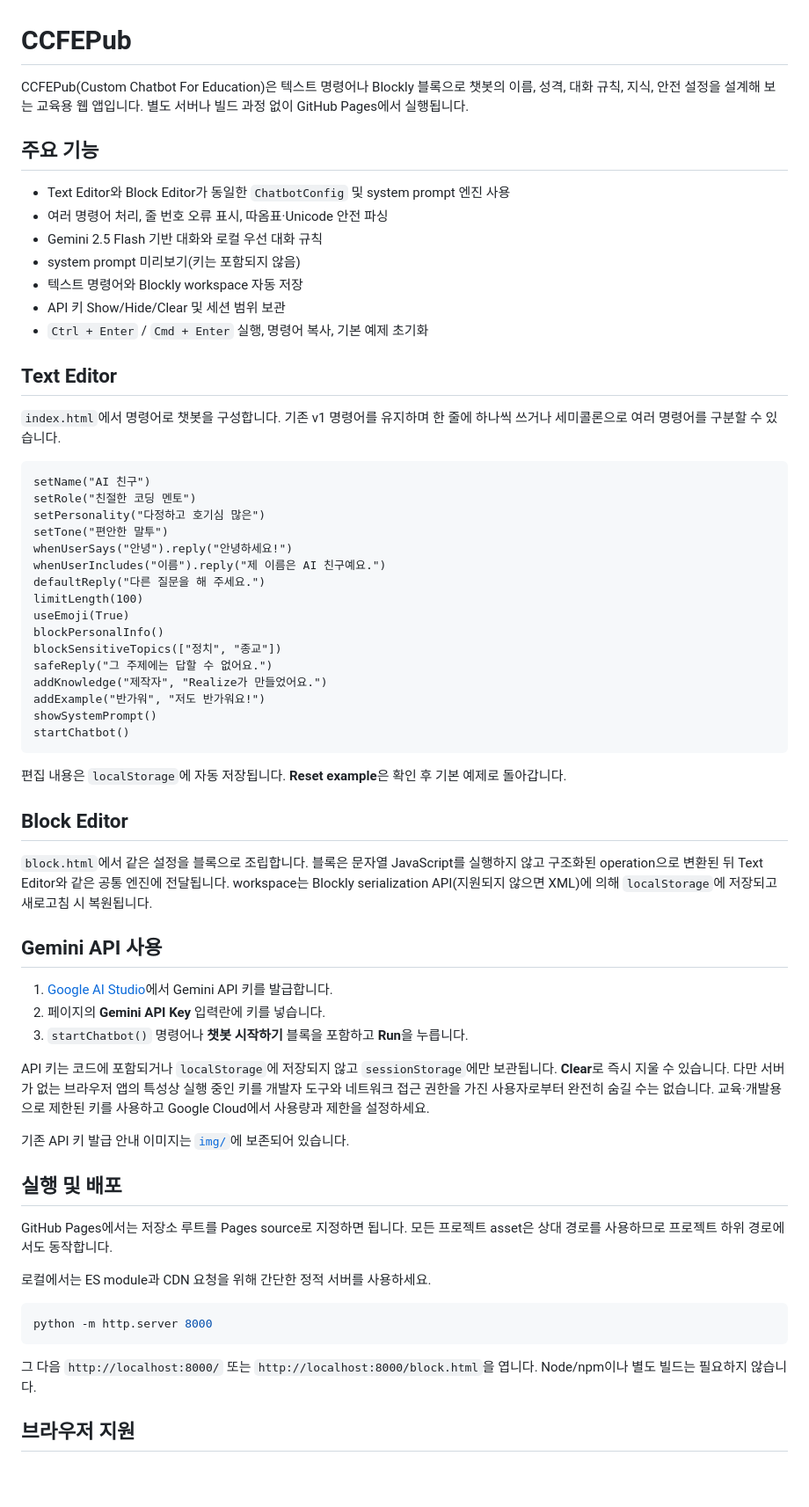
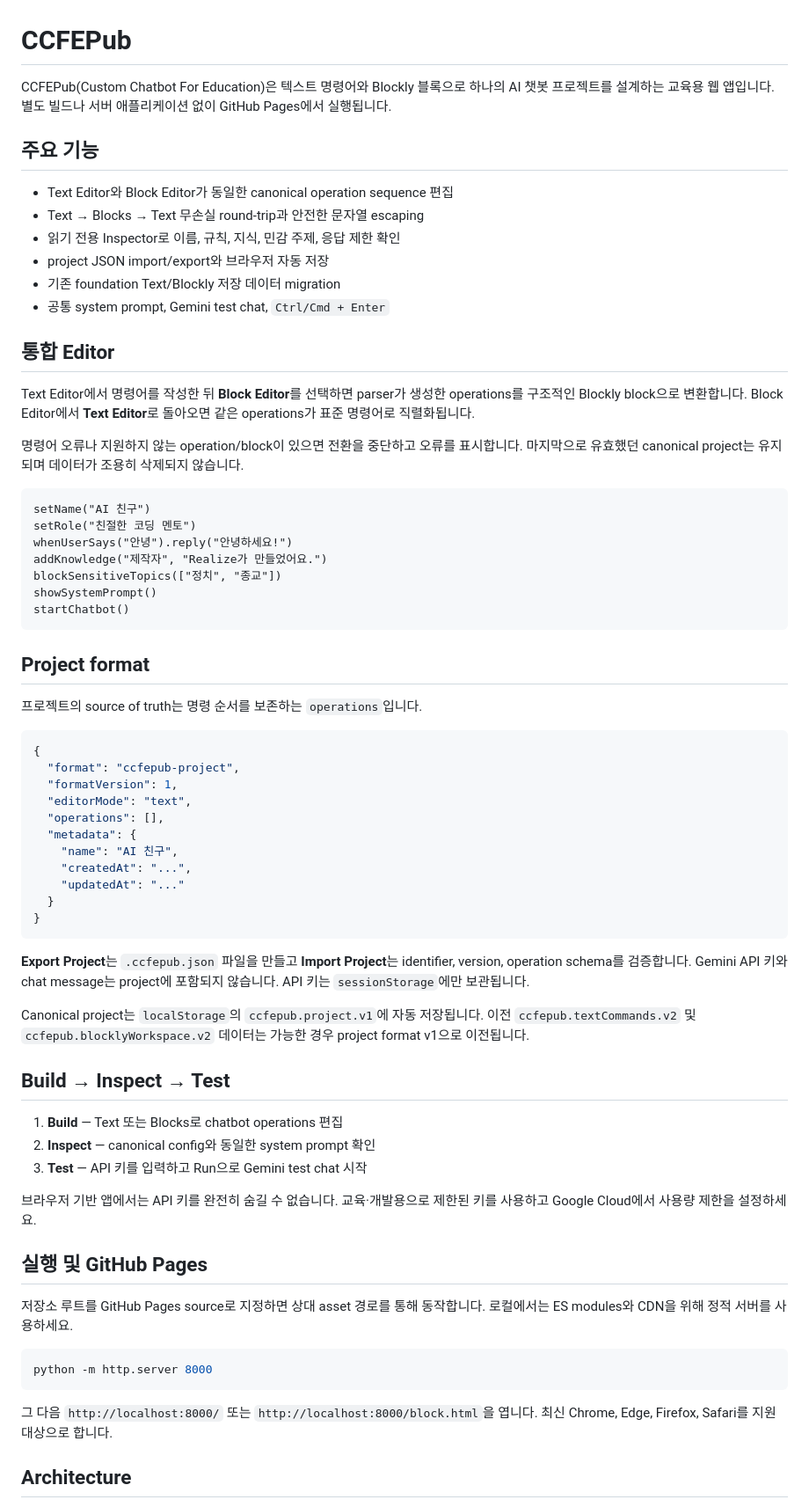
Before and after one commit to maruson08/CCFEPub, a Markdown page: README.md, the part around one of its changes. Shown at 88% size. Rendered like a GitHub page; blank space fills up the shorter version.

Commit message:
docs: document v2 editor integration

````diff
--- a/README.md
+++ b/README.md
@@ -1,67 +1,71 @@
 # CCFEPub
 
-CCFEPub(Custom Chatbot For Education)은 텍스트 명령어나 Blockly 블록으로 챗봇의 이름, 성격, 대화 규칙, 지식, 안전 설정을 설계해 보는 교육용 웹 앱입니다. 별도 서버나 빌드 과정 없이 GitHub Pages에서 실행됩니다.
+CCFEPub(Custom Chatbot For Education)은 텍스트 명령어와 Blockly 블록으로 하나의 AI 챗봇 프로젝트를 설계하는 교육용 웹 앱입니다. 별도 빌드나 서버 애플리케이션 없이 GitHub Pages에서 실행됩니다.
 
 ## 주요 기능
 
-- Text Editor와 Block Editor가 동일한 `ChatbotConfig` 및 system prompt 엔진 사용
-- 여러 명령어 처리, 줄 번호 오류 표시, 따옴표·Unicode 안전 파싱
-- Gemini 2.5 Flash 기반 대화와 로컬 우선 대화 규칙
-- system prompt 미리보기(키는 포함되지 않음)
-- 텍스트 명령어와 Blockly workspace 자동 저장
-- API 키 Show/Hide/Clear 및 세션 범위 보관
-- `Ctrl + Enter` / `Cmd + Enter` 실행, 명령어 복사, 기본 예제 초기화
+- Text Editor와 Block Editor가 동일한 canonical operation sequence 편집
+- Text → Blocks → Text 무손실 round-trip과 안전한 문자열 escaping
+- 읽기 전용 Inspector로 이름, 규칙, 지식, 민감 주제, 응답 제한 확인
+- project JSON import/export와 브라우저 자동 저장
+- 기존 foundation Text/Blockly 저장 데이터 migration
+- 공통 system prompt, Gemini test chat, `Ctrl/Cmd + Enter`
 
-## Text Editor
+## 통합 Editor
 
-`index.html`에서 명령어로 챗봇을 구성합니다. 기존 v1 명령어를 유지하며 한 줄에 하나씩 쓰거나 세미콜론으로 여러 명령어를 구분할 수 있습니다.
+Text Editor에서 명령어를 작성한 뒤 **Block Editor**를 선택하면 parser가 생성한 operations를 구조적인 Blockly block으로 변환합니다. Block Editor에서 **Text Editor**로 돌아오면 같은 operations가 표준 명령어로 직렬화됩니다.
+
+명령어 오류나 지원하지 않는 operation/block이 있으면 전환을 중단하고 오류를 표시합니다. 마지막으로 유효했던 canonical project는 유지되며 데이터가 조용히 삭제되지 않습니다.
 
 ```text
 setName("AI 친구")
 setRole("친절한 코딩 멘토")
-setPersonality("다정하고 호기심 많은")
-setTone("편안한 말투")
 whenUserSays("안녕").reply("안녕하세요!")
-whenUserIncludes("이름").reply("제 이름은 AI 친구예요.")
-defaultReply("다른 질문을 해 주세요.")
-limitLength(100)
-useEmoji(True)
-blockPersonalInfo()
+addKnowledge("제작자", "Realize가 만들었어요.")
 blockSensitiveTopics(["정치", "종교"])
-safeReply("그 주제에는 답할 수 없어요.")
-addKnowledge("제작자", "Realize가 만들었어요.")
-addExample("반가워", "저도 반가워요!")
 showSystemPrompt()
 startChatbot()
 ```
 
-편집 내용은 `localStorage`에 자동 저장됩니다. **Reset example**은 확인 후 기본 예제로 돌아갑니다.
+## Project format
 
-## Block Editor
+프로젝트의 source of truth는 명령 순서를 보존하는 `operations`입니다.
 
-`block.html`에서 같은 설정을 블록으로 조립합니다. 블록은 문자열 JavaScript를 실행하지 않고 구조화된 operation으로 변환된 뒤 Text Editor와 같은 공통 엔진에 전달됩니다. workspace는 Blockly serialization API(지원되지 않으면 XML)에 의해 `localStorage`에 저장되고 새로고침 시 복원됩니다.
+```json
+{
+  "format": "ccfepub-project",
+  "formatVersion": 1,
+  "editorMode": "text",
+  "operations": [],
+  "metadata": {
+    "name": "AI 친구",
+    "createdAt": "...",
+    "updatedAt": "..."
+  }
+}
+```
 
-## Gemini API 사용
+**Export Project**는 `.ccfepub.json` 파일을 만들고 **Import Project**는 identifier, version, operation schema를 검증합니다. Gemini API 키와 chat message는 project에 포함되지 않습니다. API 키는 `sessionStorage`에만 보관됩니다.
 
-1. [Google AI Studio](https://ai.google.dev/aistudio)에서 Gemini API 키를 발급합니다.
-2. 페이지의 **Gemini API Key** 입력란에 키를 넣습니다.
-3. `startChatbot()` 명령어나 **챗봇 시작하기** 블록을 포함하고 **Run**을 누릅니다.
+Canonical project는 `localStorage`의 `ccfepub.project.v1`에 자동 저장됩니다. 이전 `ccfepub.textCommands.v2` 및 `ccfepub.blocklyWorkspace.v2` 데이터는 가능한 경우 project format v1으로 이전됩니다.
 
-API 키는 코드에 포함되거나 `localStorage`에 저장되지 않고 `sessionStorage`에만 보관됩니다. **Clear**로 즉시 지울 수 있습니다. 다만 서버가 없는 브라우저 앱의 특성상 실행 중인 키를 개발자 도구와 네트워크 접근 권한을 가진 사용자로부터 완전히 숨길 수는 없습니다. 교육·개발용으로 제한된 키를 사용하고 Google Cloud에서 사용량과 제한을 설정하세요.
+## Build → Inspect → Test
 
-기존 API 키 발급 안내 이미지는 [`img/`](./img/)에 보존되어 있습니다.
+1. **Build** — Text 또는 Blocks로 chatbot operations 편집
+2. **Inspect** — canonical config와 동일한 system prompt 확인
+3. **Test** — API 키를 입력하고 Run으로 Gemini test chat 시작
 
-## 실행 및 배포
+브라우저 기반 앱에서는 API 키를 완전히 숨길 수 없습니다. 교육·개발용으로 제한된 키를 사용하고 Google Cloud에서 사용량 제한을 설정하세요.
 
-GitHub Pages에서는 저장소 루트를 Pages source로 지정하면 됩니다. 모든 프로젝트 asset은 상대 경로를 사용하므로 프로젝트 하위 경로에서도 동작합니다.
+## 실행 및 GitHub Pages
 
-로컬에서는 ES module과 CDN 요청을 위해 간단한 정적 서버를 사용하세요.
+저장소 루트를 GitHub Pages source로 지정하면 상대 asset 경로를 통해 동작합니다. 로컬에서는 ES modules와 CDN을 위해 정적 서버를 사용하세요.
 
 ```bash
 python -m http.server 8000
 ```
 
-그 다음 `http://localhost:8000/` 또는 `http://localhost:8000/block.html`을 엽니다. Node/npm이나 별도 빌드는 필요하지 않습니다.
+그 다음 `http://localhost:8000/` 또는 `http://localhost:8000/block.html`을 엽니다. 최신 Chrome, Edge, Firefox, Safari를 지원 대상으로 합니다.
 
-## 브라우저 지원
+## Architecture
 
````
Also changed, not shown: other parts of README.md (+10 -12 lines).
